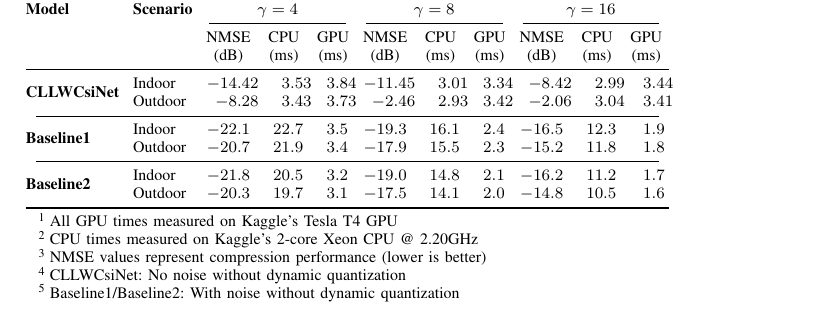
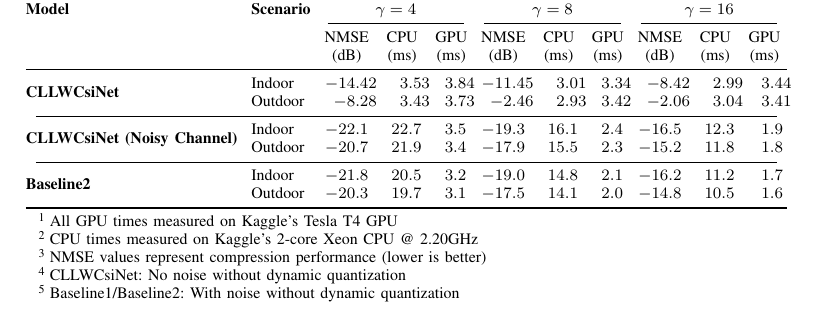
Before and after one commit to FardadAnsari/Paper-revision, a LaTeX paper (CLLWCsiNet_for_different_scenarios.tex): part of the page, cut so that both start at the same text. Compiled offline with pdfLaTeX.

Commit message:
txs auto checkin

```diff
--- a/CLLWCsiNet_for_different_scenarios.tex
+++ b/CLLWCsiNet_for_different_scenarios.tex
@@ -36,7 +36,7 @@
 				& Indoor & -14.42 & 3.53 & 3.84 & -11.45 & 3.01 & 3.34 & -8.42 & 2.99 & 3.44 \\
 				& Outdoor & -8.28 & 3.43 & 3.73 & -2.46 & 2.93 & 3.42 & -2.06 & 3.04 & 3.41 \\
 				\cmidrule(lr){1-11}
-				\multirow{2}{*}{\textbf{Baseline1}}
+				\multirow{2}{*}{\textbf{CLLWCsiNet (Noisy Channel)}}
 				& Indoor & -22.1 & 22.7 & 3.5 & -19.3 & 16.1 & 2.4 & -16.5 & 12.3 & 1.9 \\
 				& Outdoor & -20.7 & 21.9 & 3.4 & -17.9 & 15.5 & 2.3 & -15.2 & 11.8 & 1.8 \\
 				\cmidrule(lr){1-11}
```
